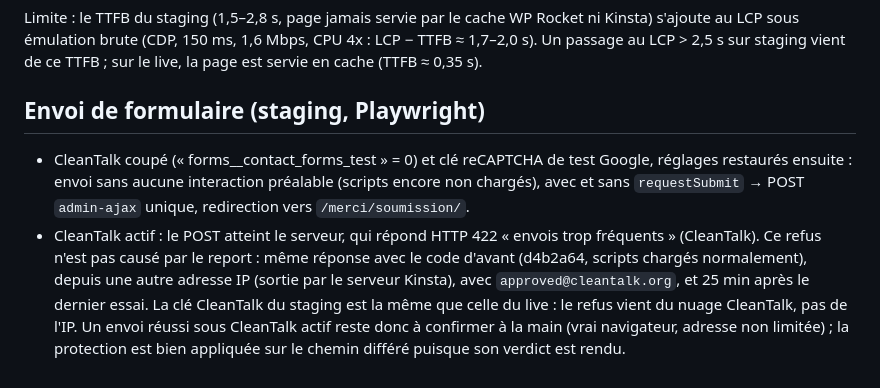
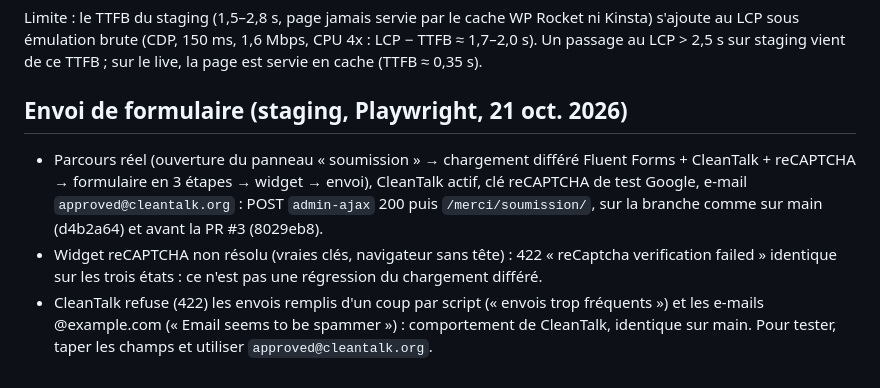
Before and after one commit to xOneTimerx/groupesidex, a Markdown page: docs/performance-accueil-js.md, the part around the change. GitHub-like rendering.

Commit message:
Docs: record the verified deferred form submission (reCAPTCHA + CleanTalk) on staging
Co-Authored-By: Claude Sonnet 5.5 <noreply@anthropic.com>

```diff
--- a/docs/performance-accueil-js.md
+++ b/docs/performance-accueil-js.md
@@ -42,13 +42,12 @@ Limite : le TTFB du staging (1,5–2,8 s, page jamais servie par le cache WP Roc
 émulation brute (CDP, 150 ms, 1,6 Mbps, CPU 4x : LCP − TTFB ≈ 1,7–2,0 s). Un passage au LCP > 2,5 s sur staging vient de
 ce TTFB ; sur le live, la page est servie en cache (TTFB ≈ 0,35 s).
 
-## Envoi de formulaire (staging, Playwright)
-- CleanTalk coupé (« forms__contact_forms_test » = 0) et clé reCAPTCHA de test Google, réglages restaurés ensuite : envoi sans
-  aucune interaction préalable (scripts encore non chargés), avec et sans `requestSubmit` → POST `admin-ajax` unique,
-  redirection vers `/merci/soumission/`.
-- CleanTalk actif : le POST atteint le serveur, qui répond HTTP 422 « envois trop fréquents » (CleanTalk). Ce refus n'est pas
-  causé par le report : même réponse avec le code d'avant (d4b2a64, scripts chargés normalement), depuis une autre adresse IP
-  (sortie par le serveur Kinsta), avec `approved@cleantalk.org`, et 25 min après le dernier essai. La clé CleanTalk du staging
-  est la même que celle du live : le refus vient du nuage CleanTalk, pas de l'IP. Un envoi réussi sous CleanTalk actif reste
-  donc à confirmer à la main (vrai navigateur, adresse non limitée) ; la protection est bien appliquée sur le chemin différé
-  puisque son verdict est rendu.
+## Envoi de formulaire (staging, Playwright, 21 oct. 2026)
+- Parcours réel (ouverture du panneau « soumission » → chargement différé Fluent Forms + CleanTalk + reCAPTCHA → formulaire en
+  3 étapes → widget → envoi), CleanTalk actif, clé reCAPTCHA de test Google, e-mail `approved@cleantalk.org` : POST `admin-ajax`
+  200 puis `/merci/soumission/`, sur la branche comme sur main (d4b2a64) et avant la PR #3 (8029eb8).
+- Widget reCAPTCHA non résolu (vraies clés, navigateur sans tête) : 422 « reCaptcha verification failed » identique sur les
+  trois états : ce n'est pas une régression du chargement différé.
+- CleanTalk refuse (422) les envois remplis d'un coup par script (« envois trop fréquents ») et les e-mails @example.com
+  (« Email seems to be spammer ») : comportement de CleanTalk, identique sur main. Pour tester, taper les champs et utiliser
+  `approved@cleantalk.org`.
```
